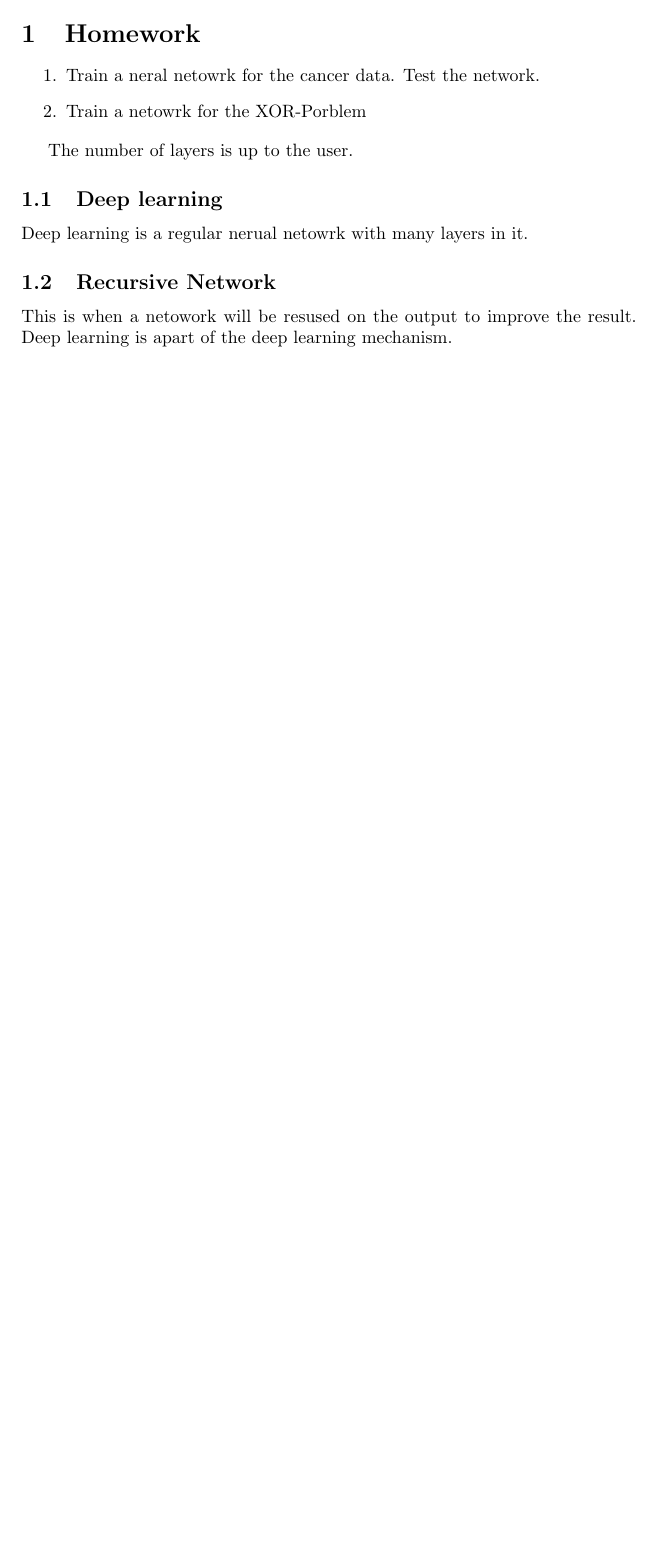
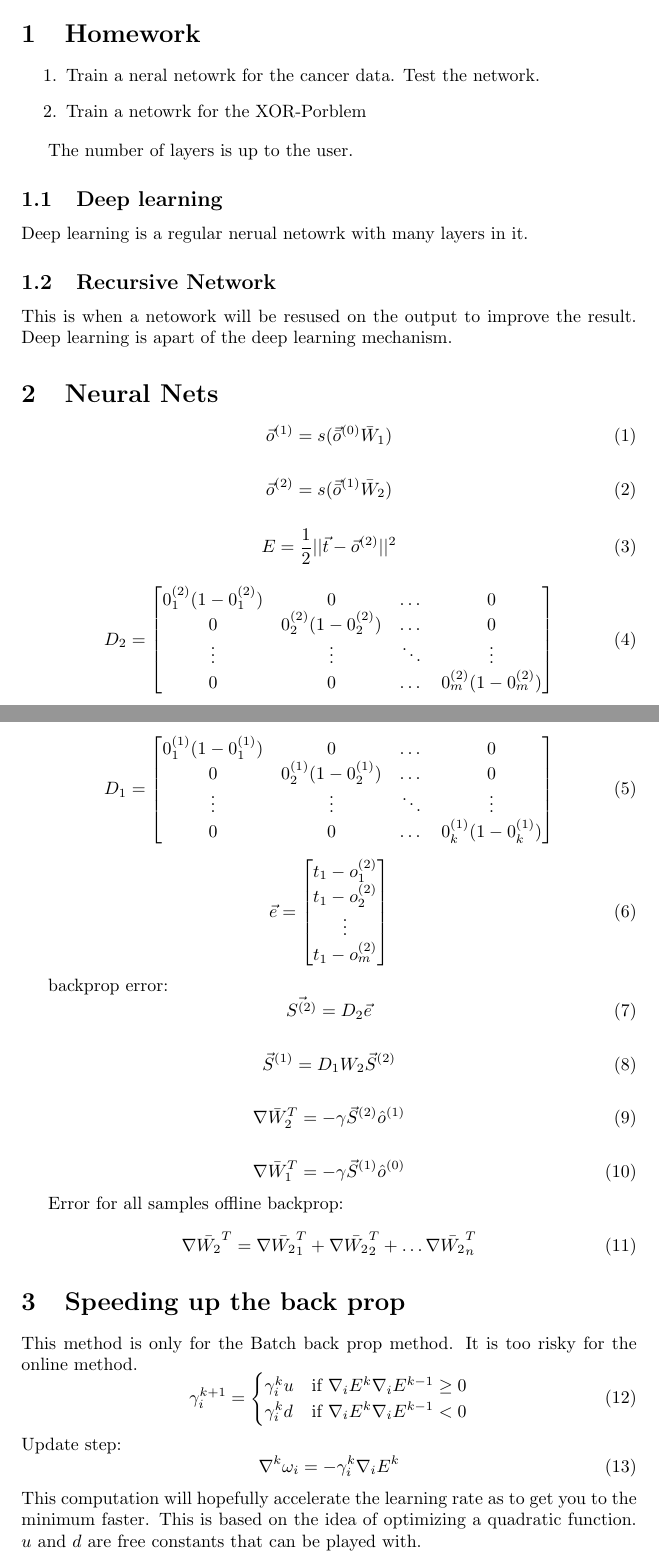
Before and after one commit to lukefrasera/cs775machinelearning, a LaTeX document (notes/lecture10.tex): part of the page before the commit and two parts of pages 1 and 2 of 3 after it, the two joined at a grey line, cut so that both start at the same text, the shorter picture padded with empty space. Compiled offline with pdfLaTeX.

Commit message:
adding new pdf

```diff
--- a/notes/lecture10.tex
+++ b/notes/lecture10.tex
@@ -21,3 +21,85 @@ Deep learning is a regular nerual netowrk with many layers in it.
 \subsection{Recursive Network}
 
 This is when a netowork will be resused on the output to improve the result. Deep learning is apart of the deep learning mechanism.
+
+\section{Neural Nets}
+\begin{equation}
+\vec{o}^{(1)} = s(\vec{\bar{o}}^{(0)} \bar{W}_1)
+\end{equation}
+
+\begin{equation}
+\vec{o}^{(2)} = s(\vec{\bar{o}}^{(1)} \bar{W}_2)
+\end{equation}
+
+\begin{equation}
+E = \frac{1}{2} || \vec{t} - \vec{o}^{(2)} || ^2
+\end{equation}
+
+\begin{equation}
+D_2 =
+\begin{bmatrix}
+0_1^{(2)}(1 - 0_1^{(2)}) & 0 & \dots & 0 \\
+0 & 0_2^{(2)}(1 - 0_2^{(2)}) & \dots & 0\\
+\vdots & \vdots & \ddots & \vdots \\
+0 & 0 & \dots & 0_m^{(2)}(1 - 0_m^{(2)})
+\end{bmatrix}
+\end{equation}
+
+
+\begin{equation}
+D_1 =
+\begin{bmatrix}
+0_1^{(1)}(1 - 0_1^{(1)}) & 0 & \dots & 0 \\
+0 & 0_2^{(1)}(1 - 0_2^{(1)}) & \dots & 0\\
+\vdots & \vdots & \ddots & \vdots \\
+0 & 0 & \dots & 0_k^{(1)}(1 - 0_k^{(1)})
+\end{bmatrix}
+\end{equation}
+
+\begin{equation}
+\vec{e} =
+\begin{bmatrix}
+t_1 - o_1^{(2)}\\
+t_1 - o_2^{(2)}\\
+\vdots\\
+t_1 - o_m^{(2)}
+\end{bmatrix}
+\end{equation}
+
+backprop error:
+\begin{equation}
+\vec{S^{(2)}} = D_2 \vec{e}
+\end{equation}
+
+\begin{equation}
+\vec{S}^{(1)} = D_1 W_2 \vec{S}^{(2)}
+\end{equation}
+
+\begin{equation}
+\nabla \bar{W}_2^T = -\gamma \vec{S}^{(2)} \hat{o}^{(1)}
+\end{equation}
+
+\begin{equation}
+\nabla \bar{W}_1^T = -\gamma \vec{S}^{(1)} \hat{o}^{(0)}
+\end{equation}
+
+
+Error for all samples offline backprop:
+\begin{equation}
+\nabla \bar{W_2}^T= \nabla \bar{W_2}_1^T + \nabla \bar{W_2}_2^T + \dots  \nabla \bar{W_2}_n^T
+\end{equation}
+
+\section{Speeding up the back prop}
+This method is only for the Batch back prop method. It is too risky for the online method.
+\begin{equation}
+\gamma_i^{k+1} =
+\begin{cases}
+  \gamma_i^k u & \text{if } \nabla_iE^k \nabla_iE^{k-1} \geq 0 \\
+  \gamma_i^k d & \text{if } \nabla_iE^k \nabla_iE^{k-1} < 0
+\end{cases}
+\end{equation}
+Update step:
+\begin{equation}
+\nabla^k \omega_i = - \gamma_i^k \nabla_i E^k
+\end{equation}
+This computation will hopefully accelerate the learning rate as to get you to the minimum faster. This is based on the idea of optimizing a quadratic function. $u$ and $d$ are free constants that can be played with.
```
Also changed, not shown: notes/lecture10.pdf (added), notes/lecture10.tex (16 more changed lines).
